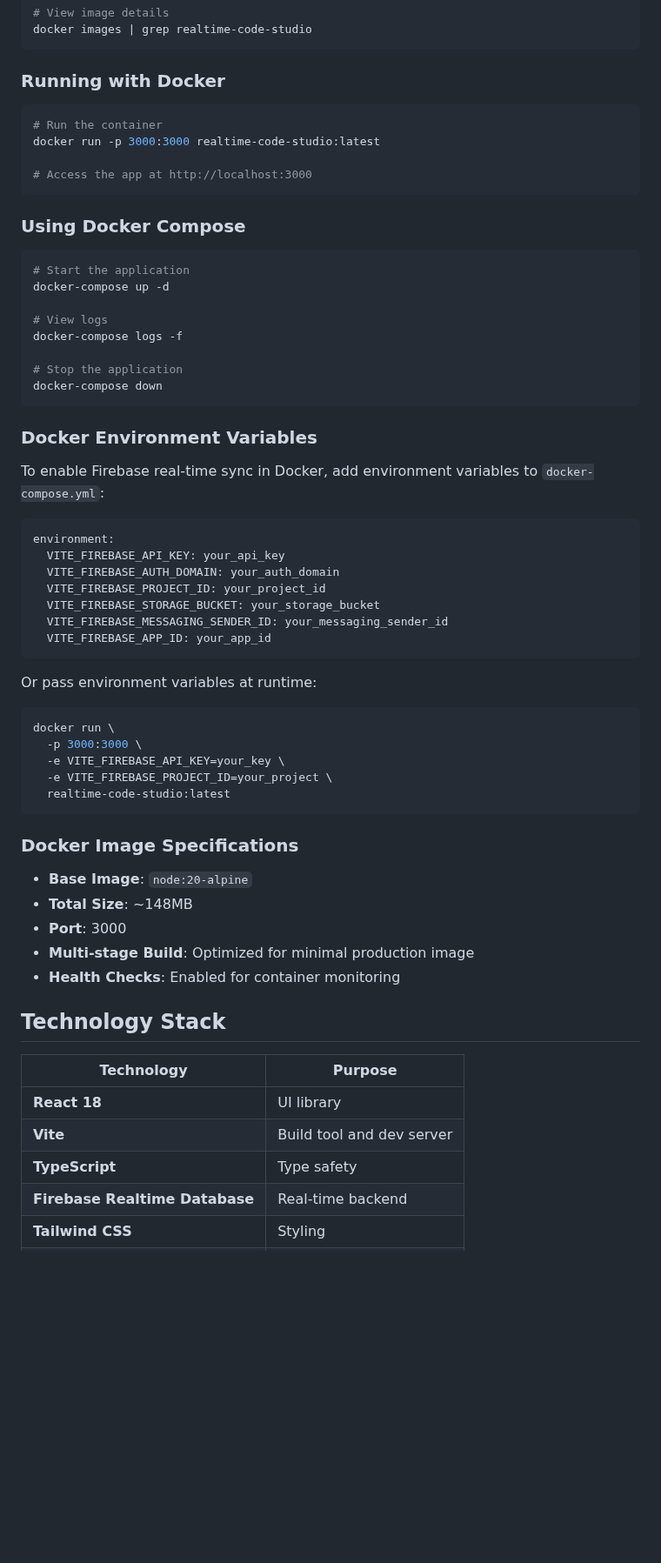
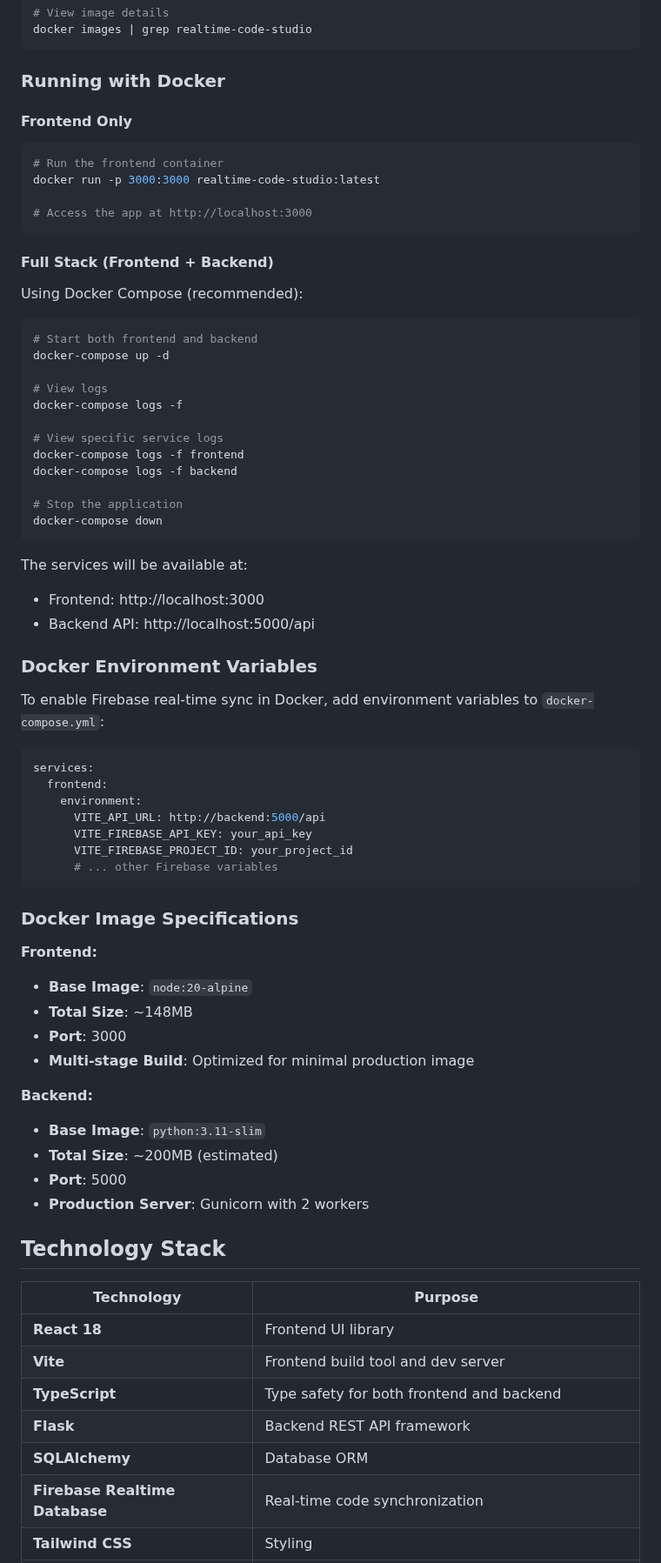
Before and after one commit to deedeepratiwi/ai-dev-tools-zoomcamp-2025-homework, a Markdown page: 02-end-to-end/realtime-code-studio/README.md, the part around one of its changes. Shown at 87% size. Drawn GitHub-style; blank space fills up the shorter version.

````diff
--- a/02-end-to-end/realtime-code-studio/README.md
+++ b/02-end-to-end/realtime-code-studio/README.md
@@ -270,64 +341,72 @@ docker images | grep realtime-code-studio
 
 ### Running with Docker
 
+#### Frontend Only
 ```bash
-# Run the container
+# Run the frontend container
 docker run -p 3000:3000 realtime-code-studio:latest
 
 # Access the app at http://localhost:3000
 ```
 
-### Using Docker Compose
+#### Full Stack (Frontend + Backend)
 
+Using Docker Compose (recommended):
 ```bash
-# Start the application
+# Start both frontend and backend
 docker-compose up -d
 
 # View logs
 docker-compose logs -f
 
+# View specific service logs
+docker-compose logs -f frontend
+docker-compose logs -f backend
+
 # Stop the application
 docker-compose down
 ```
+
+The services will be available at:
+- Frontend: http://localhost:3000
+- Backend API: http://localhost:5000/api
 
 ### Docker Environment Variables
 
 To enable Firebase real-time sync in Docker, add environment variables to `docker-compose.yml`:
 
 ```yaml
-environment:
-  VITE_FIREBASE_API_KEY: your_api_key
-  VITE_FIREBASE_AUTH_DOMAIN: your_auth_domain
-  VITE_FIREBASE_PROJECT_ID: your_project_id
-  VITE_FIREBASE_STORAGE_BUCKET: your_storage_bucket
-  VITE_FIREBASE_MESSAGING_SENDER_ID: your_messaging_sender_id
-  VITE_FIREBASE_APP_ID: your_app_id
-```
-
-Or pass environment variables at runtime:
-
-```bash
-docker run \
-  -p 3000:3000 \
-  -e VITE_FIREBASE_API_KEY=your_key \
-  -e VITE_FIREBASE_PROJECT_ID=your_project \
-  realtime-code-studio:latest
+services:
+  frontend:
+    environment:
+      VITE_API_URL: http://backend:5000/api
+      VITE_FIREBASE_API_KEY: your_api_key
+      VITE_FIREBASE_PROJECT_ID: your_project_id
+      # ... other Firebase variables
 ```
 
 ### Docker Image Specifications
 
+**Frontend:**
 - **Base Image**: `node:20-alpine`
 - **Total Size**: ~148MB
 - **Port**: 3000
 - **Multi-stage Build**: Optimized for minimal production image
-- **Health Checks**: Enabled for container monitoring
+
+**Backend:**
+- **Base Image**: `python:3.11-slim`
+- **Total Size**: ~200MB (estimated)
+- **Port**: 5000
+- **Production Server**: Gunicorn with 2 workers
 
 ## Technology Stack
 
 | Technology | Purpose |
 |-----------|---------|
-| **React 18** | UI library |
-| **Vite** | Build tool and dev server |
-| **TypeScript** | Type safety |
-| **Firebase Realtime Database** | Real-time backend |
+| **React 18** | Frontend UI library |
+| **Vite** | Frontend build tool and dev server |
+| **TypeScript** | Type safety for both frontend and backend |
+| **Flask** | Backend REST API framework |
+| **SQLAlchemy** | Database ORM |
+| **Firebase Realtime Database** | Real-time code synchronization |
 | **Tailwind CSS** | Styling |
````
Also changed, not shown: other parts of 02-end-to-end/realtime-code-studio/README.md (+78 -5 lines), 1 other file.
